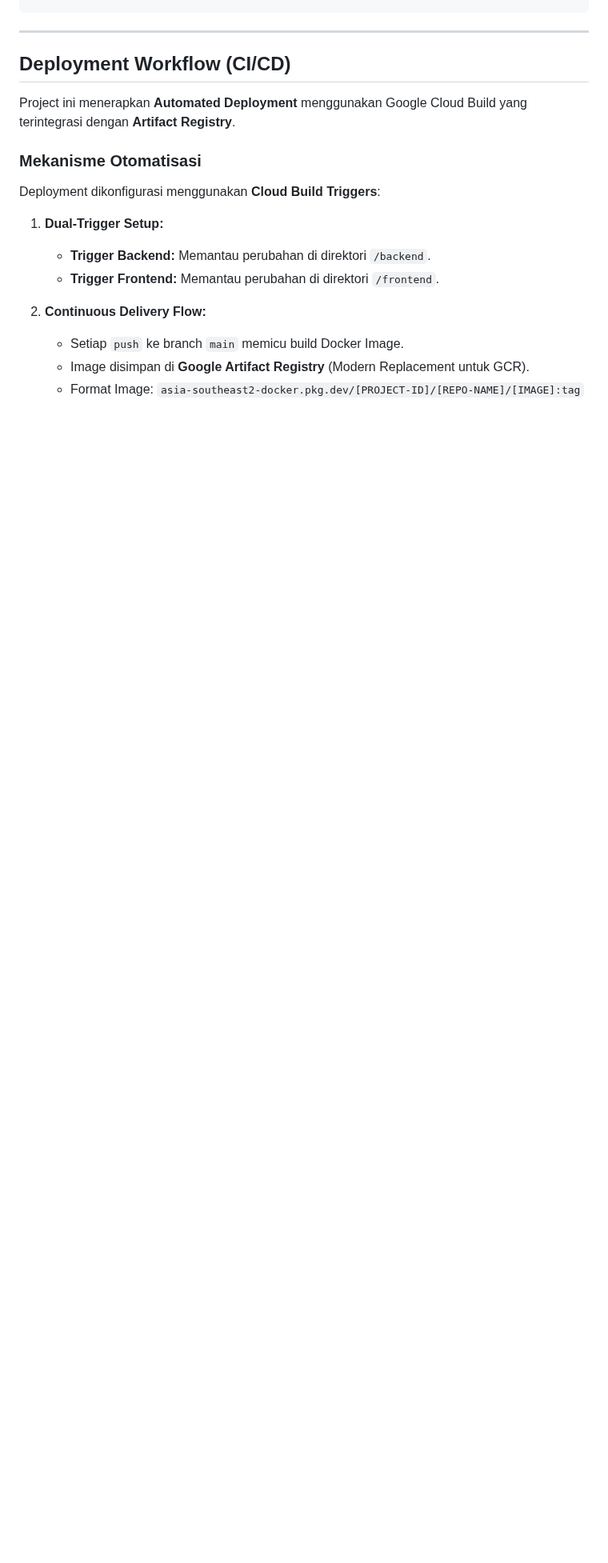
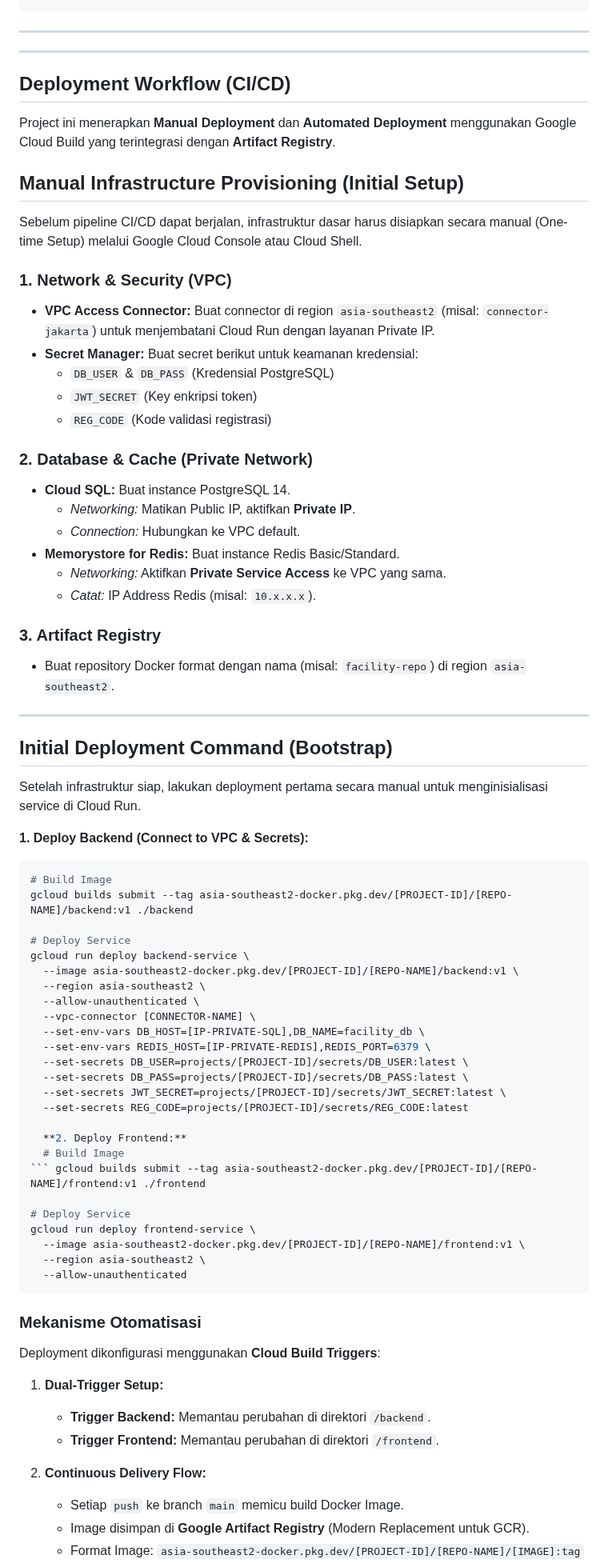
Before and after one commit to Arkyna/Tubes-Koma-K06, a Markdown page: README.MD, the part around the change. Shown at 80% size. Rendered like a GitHub page; blank space fills up the shorter version.

Commit message:
feat: update README to include manual deployment steps and initial setup instructions

````diff
--- a/README.MD
+++ b/README.MD
@@ -144,9 +144,70 @@ project/
 
 ---
 
+
+
+---
+
 ## **Deployment Workflow (CI/CD)**
 
-Project ini menerapkan **Automated Deployment** menggunakan Google Cloud Build yang terintegrasi dengan **Artifact Registry**.
+Project ini menerapkan **Manual Deployment** dan  **Automated Deployment** menggunakan Google Cloud Build yang terintegrasi dengan **Artifact Registry**.
+
+## **Manual Infrastructure Provisioning (Initial Setup)**
+
+Sebelum pipeline CI/CD dapat berjalan, infrastruktur dasar harus disiapkan secara manual (One-time Setup) melalui Google Cloud Console atau Cloud Shell.
+
+### **1. Network & Security (VPC)**
+* **VPC Access Connector:** Buat connector di region `asia-southeast2` (misal: `connector-jakarta`) untuk menjembatani Cloud Run dengan layanan Private IP.
+* **Secret Manager:** Buat secret berikut untuk keamanan kredensial:
+    * `DB_USER` & `DB_PASS` (Kredensial PostgreSQL)
+    * `JWT_SECRET` (Key enkripsi token)
+    * `REG_CODE` (Kode validasi registrasi)
+
+### **2. Database & Cache (Private Network)**
+* **Cloud SQL:** Buat instance PostgreSQL 14.
+    * *Networking:* Matikan Public IP, aktifkan **Private IP**.
+    * *Connection:* Hubungkan ke VPC default.
+* **Memorystore for Redis:** Buat instance Redis Basic/Standard.
+    * *Networking:* Aktifkan **Private Service Access** ke VPC yang sama.
+    * *Catat:* IP Address Redis (misal: `10.x.x.x`).
+
+### **3. Artifact Registry**
+* Buat repository Docker format dengan nama (misal: `facility-repo`) di region `asia-southeast2`.
+
+---
+
+## **Initial Deployment Command (Bootstrap)**
+
+Setelah infrastruktur siap, lakukan deployment pertama secara manual untuk menginisialisasi service di Cloud Run.
+
+**1. Deploy Backend (Connect to VPC & Secrets):**
+```bash
+# Build Image
+gcloud builds submit --tag asia-southeast2-docker.pkg.dev/[PROJECT-ID]/[REPO-NAME]/backend:v1 ./backend
+
+# Deploy Service
+gcloud run deploy backend-service \
+  --image asia-southeast2-docker.pkg.dev/[PROJECT-ID]/[REPO-NAME]/backend:v1 \
+  --region asia-southeast2 \
+  --allow-unauthenticated \
+  --vpc-connector [CONNECTOR-NAME] \
+  --set-env-vars DB_HOST=[IP-PRIVATE-SQL],DB_NAME=facility_db \
+  --set-env-vars REDIS_HOST=[IP-PRIVATE-REDIS],REDIS_PORT=6379 \
+  --set-secrets DB_USER=projects/[PROJECT-ID]/secrets/DB_USER:latest \
+  --set-secrets DB_PASS=projects/[PROJECT-ID]/secrets/DB_PASS:latest \
+  --set-secrets JWT_SECRET=projects/[PROJECT-ID]/secrets/JWT_SECRET:latest \
+  --set-secrets REG_CODE=projects/[PROJECT-ID]/secrets/REG_CODE:latest
+
+  **2. Deploy Frontend:**
+  # Build Image
+``` gcloud builds submit --tag asia-southeast2-docker.pkg.dev/[PROJECT-ID]/[REPO-NAME]/frontend:v1 ./frontend
+
+# Deploy Service
+gcloud run deploy frontend-service \
+  --image asia-southeast2-docker.pkg.dev/[PROJECT-ID]/[REPO-NAME]/frontend:v1 \
+  --region asia-southeast2 \
+  --allow-unauthenticated
+```
 
 ### **Mekanisme Otomatisasi**
 Deployment dikonfigurasi menggunakan **Cloud Build Triggers**:
````
